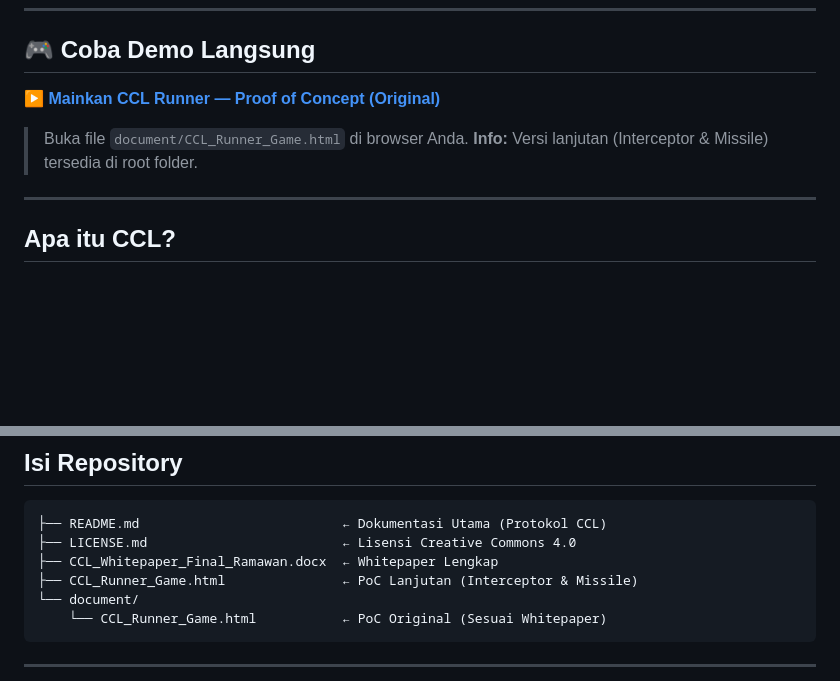
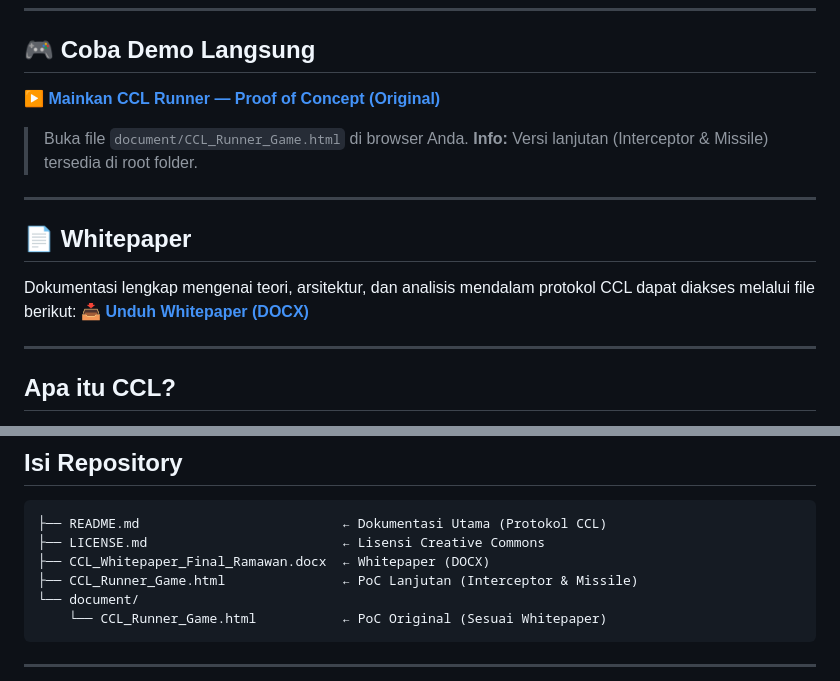
Before and after one commit to wahana108/CCL-Cognitive-Command-Layer, a Markdown page: README.md, 2 parts joined by grey strips. Drawn GitHub-style; blank space fills up the shorter version.

Commit message:
Final cleanup: Consolidated README, fixed Whitepaper links, and removed redundant files

````diff
--- a/README.md
+++ b/README.md
@@ -11,10 +12,17 @@
 
 ## 🎮 Coba Demo Langsung
 
-**[▶ Mainkan CCL Runner — Proof of Concept (Original)](document/CCL_Runner_Game.html)**
+▶ **[Mainkan CCL Runner — Proof of Concept (Original)](./document/CCL_Runner_Game.html)**
 
 > Buka file `document/CCL_Runner_Game.html` di browser Anda.
 > **Info:** Versi lanjutan (Interceptor & Missile) tersedia di root folder.
+
+---
+
+## 📄 Whitepaper
+
+Dokumentasi lengkap mengenai teori, arsitektur, dan analisis mendalam protokol CCL dapat diakses melalui file berikut:
+📥 **[Unduh Whitepaper (DOCX)](./CCL_Whitepaper_Final_Ramawan.docx)**
 
 ---
 
@@ -136,8 +144,8 @@ Game demo `CCL_Runner_Game.html` mendemonstrasikan mekanisme inti CCL:
 
 ```
 ├── README.md                          ← Dokumentasi Utama (Protokol CCL)
-├── LICENSE.md                         ← Lisensi Creative Commons 4.0
-├── CCL_Whitepaper_Final_Ramawan.docx  ← Whitepaper Lengkap
+├── LICENSE.md                         ← Lisensi Creative Commons
+├── CCL_Whitepaper_Final_Ramawan.docx  ← Whitepaper (DOCX)
 ├── CCL_Runner_Game.html               ← PoC Lanjutan (Interceptor & Missile)
 └── document/
     └── CCL_Runner_Game.html           ← PoC Original (Sesuai Whitepaper)
````
Also changed, not shown: other parts of README.md (+1 -0 lines).
